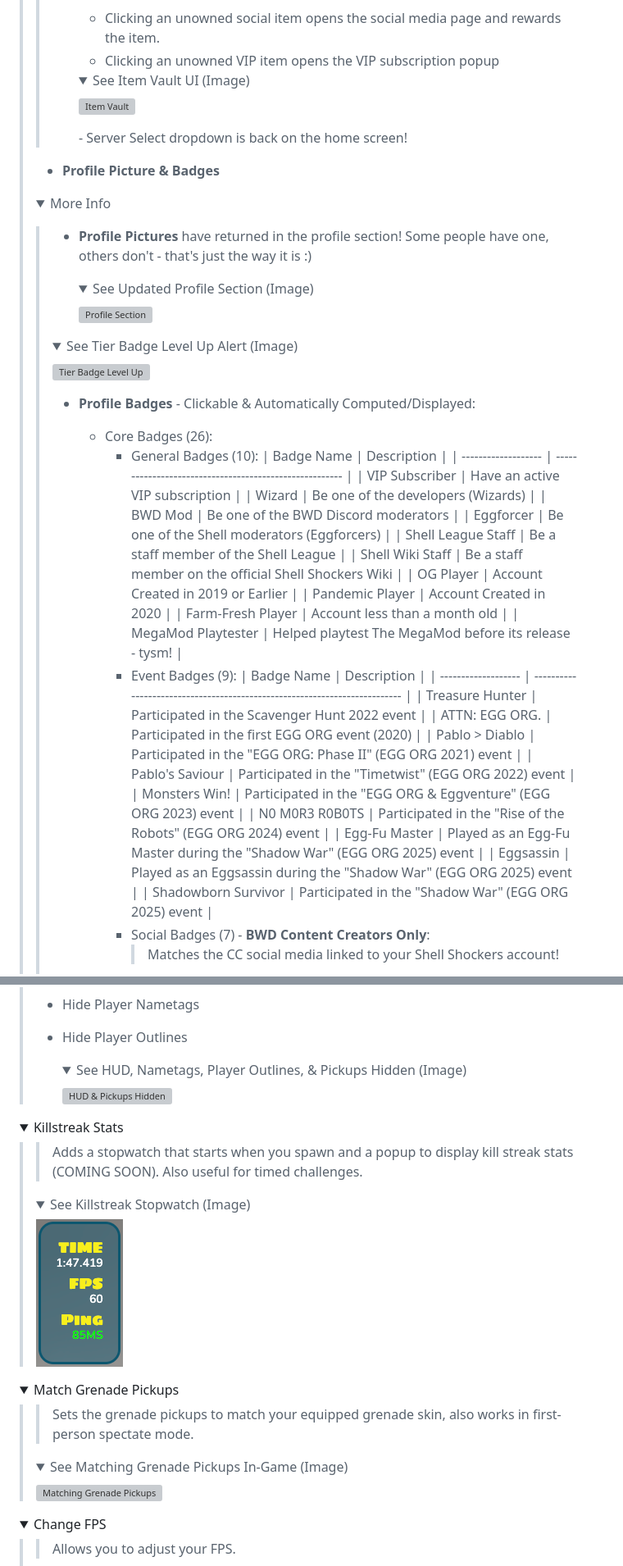
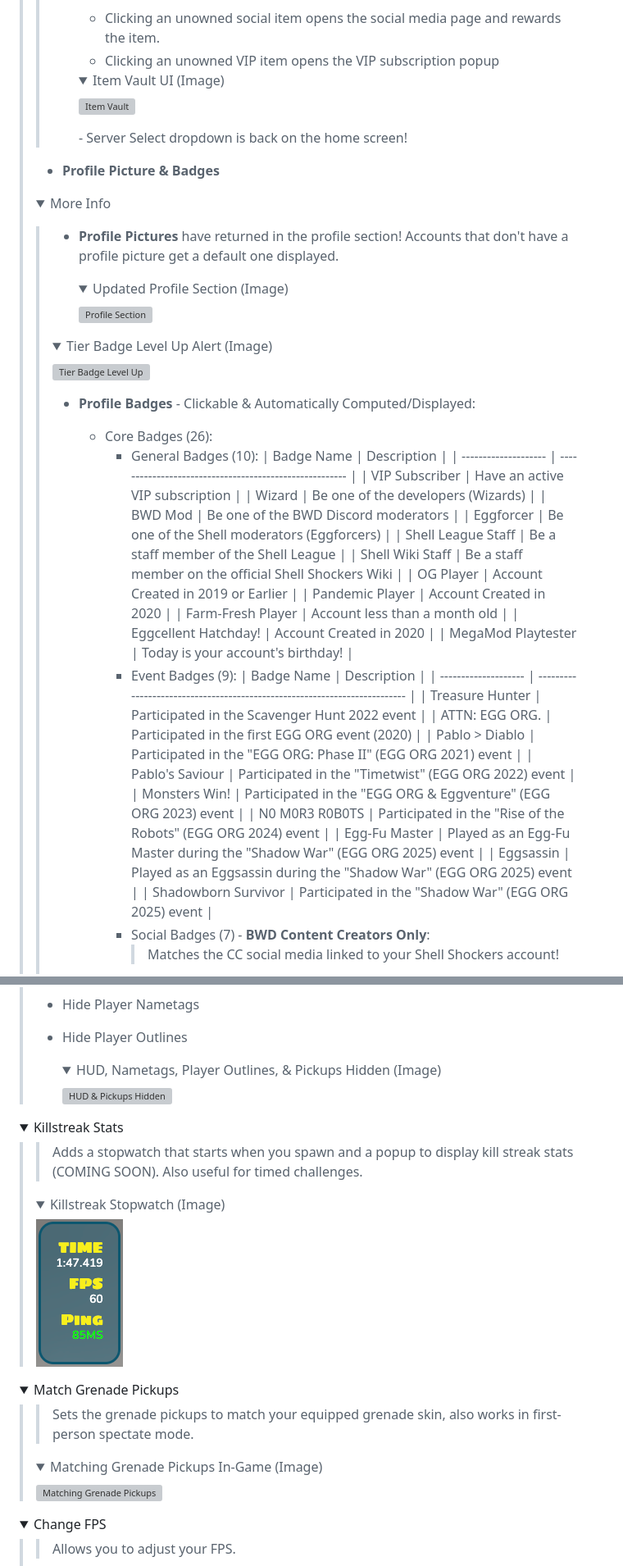
Before and after one commit to InfiniteSmasher/The-MegaMod, a Markdown page: README.md, 2 parts joined by grey strips. Shown at 82% size. Rendered like a GitHub page; folded sections open; grey boxes are pictures that could not be loaded.

```diff
--- a/README.md
+++ b/README.md
@@ -241,7 +241,7 @@ There's a new link added to the footer on the home screen, which opens a changel
 > >   - Clicking an unowned social item opens the social media page and rewards the item.
 > >   - Clicking an unowned VIP item opens the VIP subscription popup
 > >   <details>
-> >   <summary>See Item Vault UI (Image)</summary>
+> >   <summary>Item Vault UI (Image)</summary>
 > >
 > >   ![Item Vault](img/docs/betterUI/inventory/Item%20Vault.png)
 > >   </details>
@@ -252,15 +252,15 @@ There's a new link added to the footer on the home screen, which opens a changel
 > <details>
 > <summary>More Info</summary>
 >
-> > - **Profile Pictures** have returned in the profile section! Some people have one, others don't - that's just the way it is :)
+> > - **Profile Pictures** have returned in the profile section! Accounts that don't have a profile picture get a default one displayed.
 > >   <details>
-> >   <summary>See Updated Profile Section (Image)</summary>
+> >   <summary>Updated Profile Section (Image)</summary>
 > >
 > >   ![Profile Section](img/docs/betterUI/profile/Profile%20Picture%20&%20Badges.png)
 > >   </details>
 > >
 > > <details>
-> > <summary>See Tier Badge Level Up Alert (Image)</summary>
+> > <summary>Tier Badge Level Up Alert (Image)</summary>
 > >
 > > ![Tier Badge Level Up](img/docs/betterUI/profile/Tier%20Badge%20Level%20Up.png)
 > > </details>
@@ -268,30 +268,31 @@ There's a new link added to the footer on the home screen, which opens a changel
 > > - **Profile Badges** - Clickable & Automatically Computed/Displayed:
 > >   - Core Badges (26):
 > >     - General Badges (10):
-> >       | Badge Name          | Description                                             |
-> >       | ------------------- | ------------------------------------------------------- |
-> >       | VIP Subscriber      | Have an active VIP subscription                         |
-> >       | Wizard              | Be one of the developers (Wizards)                      |
-> >       | BWD Mod             | Be one of the BWD Discord moderators                    |
-> >       | Eggforcer           | Be one of the Shell moderators (Eggforcers)             |
-> >       | Shell League Staff  | Be a staff member of the Shell League                   |
-> >       | Shell Wiki Staff    | Be a staff member on the official Shell Shockers Wiki    |
-> >       | OG Player           | Account Created in 2019 or Earlier                      |
-> >       | Pandemic Player     | Account Created in 2020                                 |
-> >       | Farm-Fresh Player   | Account less than a month old                           |
-> >       | MegaMod Playtester  | Helped playtest The MegaMod before its release - tysm!  |
+> >       | Badge Name           | Description                                             |
+> >       | -------------------- | ------------------------------------------------------- |
+> >       | VIP Subscriber       | Have an active VIP subscription                         |
+> >       | Wizard               | Be one of the developers (Wizards)                      |
+> >       | BWD Mod              | Be one of the BWD Discord moderators                    |
+> >       | Eggforcer            | Be one of the Shell moderators (Eggforcers)             |
+> >       | Shell League Staff   | Be a staff member of the Shell League                   |
+> >       | Shell Wiki Staff     | Be a staff member on the official Shell Shockers Wiki    |
+> >       | OG Player            | Account Created in 2019 or Earlier                      |
+> >       | Pandemic Player      | Account Created in 2020                                 |
+> >       | Farm-Fresh Player    | Account less than a month old                           |
+> >       | Eggcellent Hatchday! | Account Created in 2020                                 |
+> >       | MegaMod Playtester   | Today is your account's birthday!                       |
 > >     - Event Badges (9):
-> >       | Badge Name          | Description                                                                |
-> >       | ------------------- | -------------------------------------------------------------------------- |
-> >       | Treasure Hunter     | Participated in the Scavenger Hunt 2022 event                              |
-> >       | ATTN: EGG ORG.      | Participated in the first EGG ORG event (2020)                              |
-> >       | Pablo > Diablo      | Participated in the "EGG ORG: Phase II" (EGG ORG 2021) event               |
-> >       | Pablo's Saviour     | Participated in the "Timetwist" (EGG ORG 2022) event                       |
-> >       | Monsters Win!       | Participated in the "EGG ORG & Eggventure" (EGG ORG 2023) event            |
-> >       | N0 M0R3 R0B0TS      | Participated in the "Rise of the Robots" (EGG ORG 2024) event              |
-> >       | Egg-Fu Master       | Played as an Egg-Fu Master during the \"Shadow War\" (EGG ORG 2025) event  |
-> >       | Eggsassin           | Played as an Eggsassin during the \"Shadow War\" (EGG ORG 2025) event      |
-> >       | Shadowborn Survivor | Participated in the "Shadow War" (EGG ORG 2025) event                      |
+> >       | Badge Name           | Description                                                                |
+> >       | -------------------- | -------------------------------------------------------------------------- |
+> >       | Treasure Hunter      | Participated in the Scavenger Hunt 2022 event                              |
+> >       | ATTN: EGG ORG.       | Participated in the first EGG ORG event (2020)                              |
+> >       | Pablo > Diablo       | Participated in the "EGG ORG: Phase II" (EGG ORG 2021) event               |
+> >       | Pablo's Saviour      | Participated in the "Timetwist" (EGG ORG 2022) event                       |
+> >       | Monsters Win!        | Participated in the "EGG ORG & Eggventure" (EGG ORG 2023) event            |
+> >       | N0 M0R3 R0B0TS       | Participated in the "Rise of the Robots" (EGG ORG 2024) event              |
+> >       | Egg-Fu Master        | Played as an Egg-Fu Master during the \"Shadow War\" (EGG ORG 2025) event  |
+> >       | Eggsassin            | Played as an Eggsassin during the \"Shadow War\" (EGG ORG 2025) event      |
+> >       | Shadowborn Survivor  | Participated in the "Shadow War" (EGG ORG 2025) event                      |
 > >     - Social Badges (7) - **BWD Content Creators Only**:
 > >       > Matches the CC social media linked to your Shell Shockers account!
 > >       - Facebook
@@ -438,7 +439,7 @@ There's a new link added to the footer on the home screen, which opens a changel
 > - Hide Player Outlines
 >
 >   <details>
->   <summary>See HUD, Nametags, Player Outlines, & Pickups Hidden (Image)</summary>
+>   <summary>HUD, Nametags, Player Outlines, & Pickups Hidden (Image)</summary>
 >
 >   ![HUD & Pickups Hidden](img/docs/hideHUD/HUD%20Hidden.png)
 >   </details>
@@ -453,7 +454,7 @@ There's a new link added to the footer on the home screen, which opens a changel
 > <!--**Hide/Show Info Popup**: Toggle the display of kill streak stats.-->
 >
 >   <details>
->   <summary>See Killstreak Stopwatch (Image)</summary>
+>   <summary>Killstreak Stopwatch (Image)</summary>
 >
 >   ![Killstreak Stopwatch](img/docs/killstreakInfo/Stopwatch.png)
 >   </details>
@@ -466,7 +467,7 @@ There's a new link added to the footer on the home screen, which opens a changel
 > > Sets the grenade pickups to match your equipped grenade skin, also works in first-person spectate mode.
 >
 >   <details>
->   <summary>See Matching Grenade Pickups In-Game (Image)</summary>
+>   <summary>Matching Grenade Pickups In-Game (Image)</summary>
 >
 >   ![Matching Grenade Pickups](img/docs/matchGrenades/Matching%20Pickups.png)
 >   </details>
```
Also changed, not shown: other parts of README.md (+22 -14 lines), img/assets/other/pfpDefault.png (added), img/docs/betterEggforce/Ban History Popup.png (added), 13 other files.
